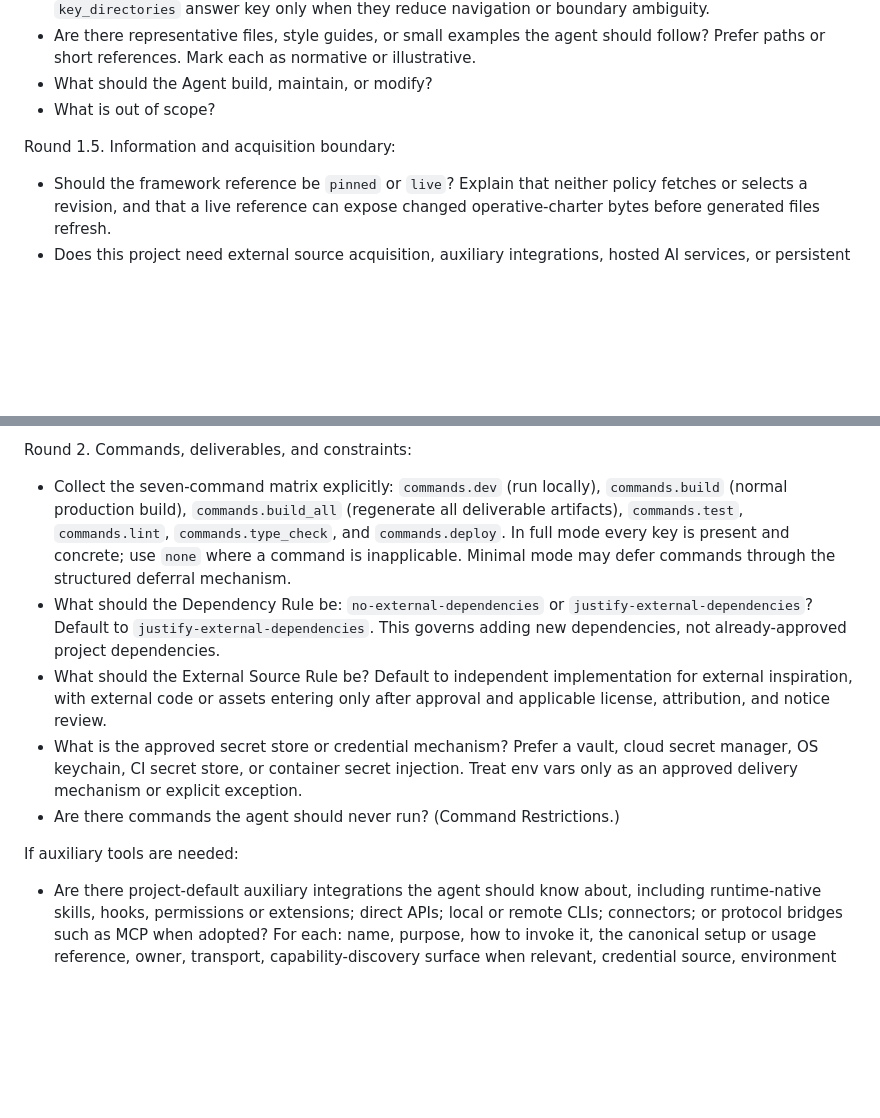
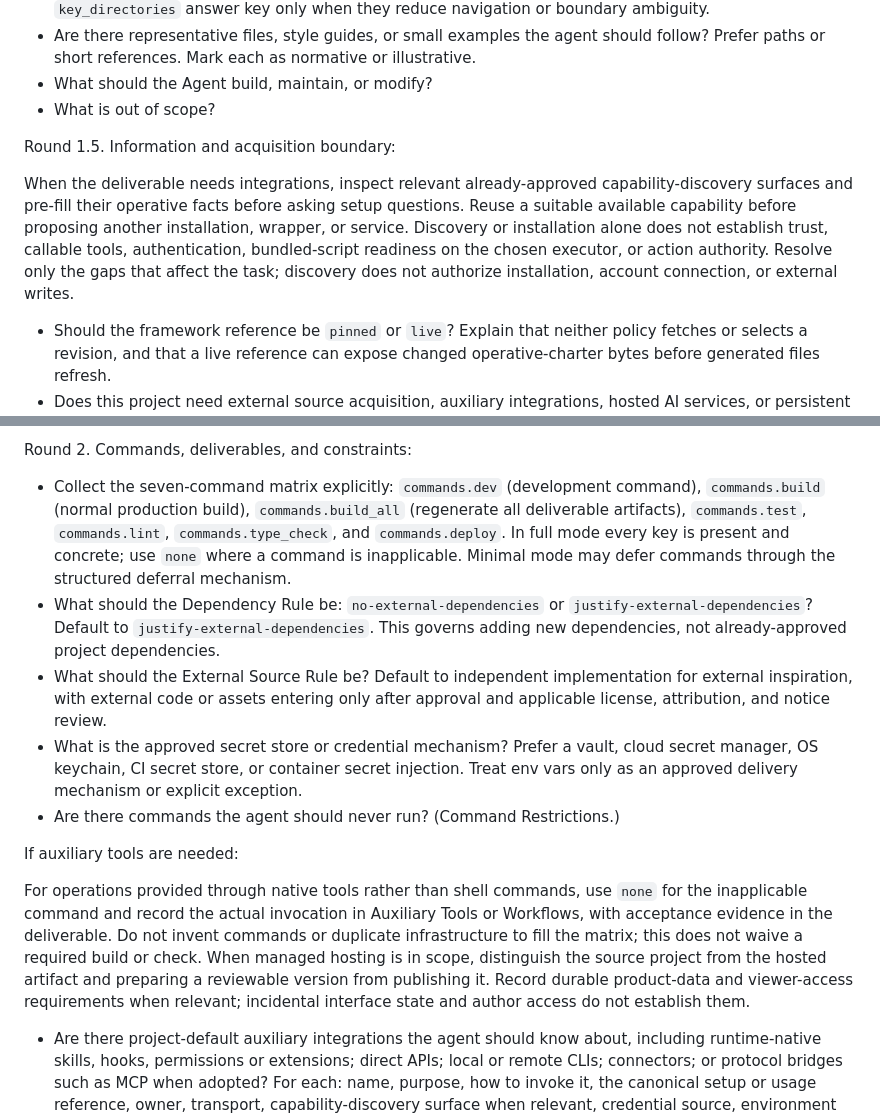
Before and after one commit to laurenzpavlosmalisianos/master-prompt-agreement, a Markdown page: task_orders/init.md, 2 parts joined by grey strips. Drawn GitHub-style; blank space fills up the shorter version.

Commit message:
Refine content quality checks and native project setup

```diff
--- a/task_orders/init.md
+++ b/task_orders/init.md
@@ -163,6 +163,14 @@ Round 1. Identity and scope:
 
 Round 1.5. Information and acquisition boundary:
 
+When the deliverable needs integrations, inspect relevant already-approved
+capability-discovery surfaces and pre-fill their operative facts before asking
+setup questions. Reuse a suitable available capability before proposing another
+installation, wrapper, or service. Discovery or installation alone does not
+establish trust, callable tools, authentication, bundled-script readiness on the chosen
+executor, or action authority. Resolve only the gaps that affect the task;
+discovery does not authorize installation, account connection, or external writes.
+
 - Should the framework reference be `pinned` or `live`? Explain that neither
   policy fetches or selects a revision, and that a live reference can expose
   changed operative-charter bytes before generated files refresh.
@@ -171,13 +179,22 @@ Round 1.5. Information and acquisition boundary:
 
 Round 2. Commands, deliverables, and constraints:
 
-- Collect the seven-command matrix explicitly: `commands.dev` (run locally), `commands.build` (normal production build), `commands.build_all` (regenerate all deliverable artifacts), `commands.test`, `commands.lint`, `commands.type_check`, and `commands.deploy`. In full mode every key is present and concrete; use `none` where a command is inapplicable. Minimal mode may defer commands through the structured deferral mechanism.
+- Collect the seven-command matrix explicitly: `commands.dev` (development command), `commands.build` (normal production build), `commands.build_all` (regenerate all deliverable artifacts), `commands.test`, `commands.lint`, `commands.type_check`, and `commands.deploy`. In full mode every key is present and concrete; use `none` where a command is inapplicable. Minimal mode may defer commands through the structured deferral mechanism.
 - What should the Dependency Rule be: `no-external-dependencies` or `justify-external-dependencies`? Default to `justify-external-dependencies`. This governs adding new dependencies, not already-approved project dependencies.
 - What should the External Source Rule be? Default to independent implementation for external inspiration, with external code or assets entering only after approval and applicable license, attribution, and notice review.
 - What is the approved secret store or credential mechanism? Prefer a vault, cloud secret manager, OS keychain, CI secret store, or container secret injection. Treat env vars only as an approved delivery mechanism or explicit exception.
 - Are there commands the agent should never run? (Command Restrictions.)
 
 If auxiliary tools are needed:
+
+For operations provided through native tools rather than shell commands, use
+`none` for the inapplicable command and record the actual invocation in Auxiliary
+Tools or Workflows, with acceptance evidence in the deliverable. Do not invent
+commands or duplicate infrastructure to fill the matrix; this does not waive a
+required build or check. When managed hosting is in scope, distinguish the source
+project from the hosted artifact and preparing a reviewable version from
+publishing it. Record durable product-data and viewer-access requirements when
+relevant; incidental interface state and author access do not establish them.
 
 - Are there project-default auxiliary integrations the agent should know about, including runtime-native skills, hooks, permissions or extensions; direct APIs; local or remote CLIs; connectors; or protocol bridges such as MCP when adopted? For each: name, purpose, how to invoke it, the canonical setup or usage reference, owner, transport, capability-discovery surface when relevant, credential source, environment allowlist, data boundary, effect boundary, persistence, control role, and any trust or approval constraints. If a native or external control is claimed as a lifecycle guardrail or enforcement boundary, record its demonstrated lifecycle coverage, uncovered or bypass paths, enforcement strength, and verification evidence in `control_coverage`; otherwise set `control_role` to `none` and omit `control_coverage`.
 - For a skill, plugin, or agent package, also record its source/provenance, reviewed version or date, permissions, and bundled-script, dependency, update, audit, or rollback review boundary.
```
Also changed, not shown: practice_guides/seo.md (+7 -4 lines).
